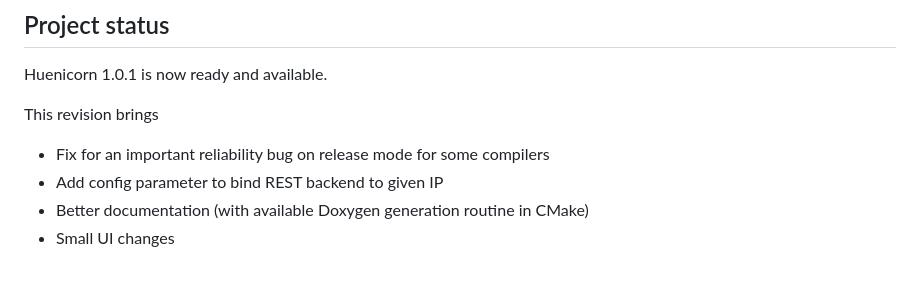
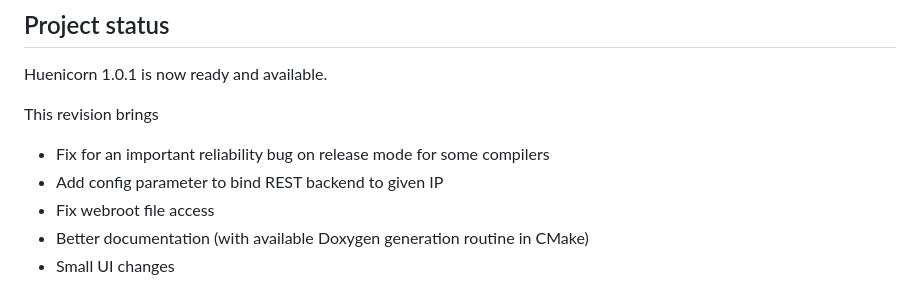
Before and after one commit to cmpprevot/Huenicorn, a Markdown page: README.md, the part around the change. GitHub-like rendering.

```diff
--- a/README.md
+++ b/README.md
@@ -21,6 +21,7 @@ This revision brings
 
 * Fix for an important reliability bug on release mode for some compilers
 * Add config parameter to bind REST backend to given IP
+* Fix webroot file access
 * Better documentation (with available Doxygen generation routine in CMake)
 * Small UI changes
 
```
